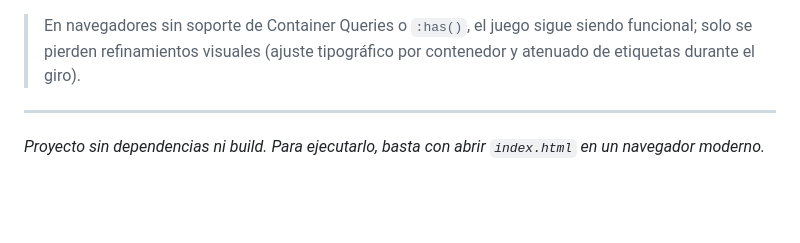
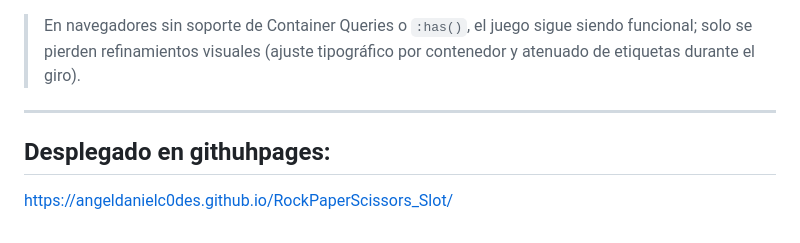
Before and after one commit to AngelDanielC0des/RockPaperScissors_Slot, a Markdown page: README.md, the part around one of its changes. GitHub-like rendering; blank space fills up the shorter version.

Commit message:
Update README with GitHub Pages deployment link
Added deployment link to GitHub Pages in the README.

```diff
--- a/README.md
+++ b/README.md
@@ -348,4 +348,6 @@ Funciona en cualquier navegador moderno que soporte:
 
 ---
 
-*Proyecto sin dependencias ni build. Para ejecutarlo, basta con abrir `index.html` en un navegador moderno.*
+## Desplegado en githuhpages:
+
+https://angeldanielc0des.github.io/RockPaperScissors_Slot/
```
Also changed, not shown: other parts of README.md (+1 -1 lines).
